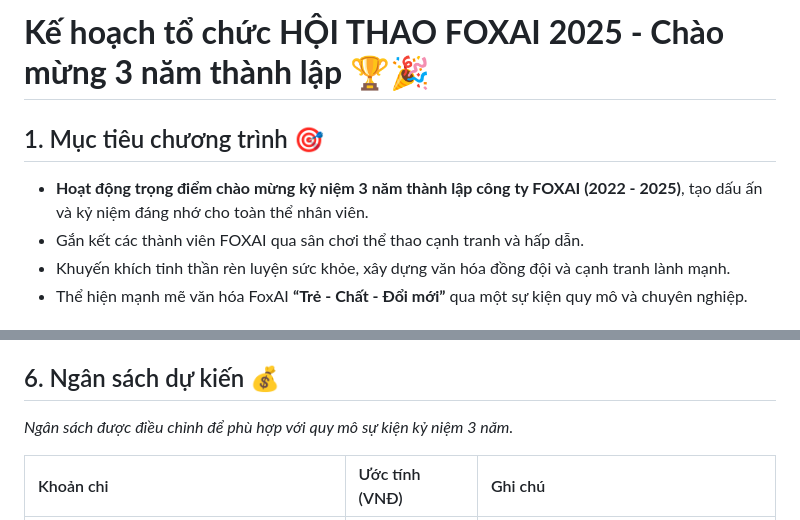
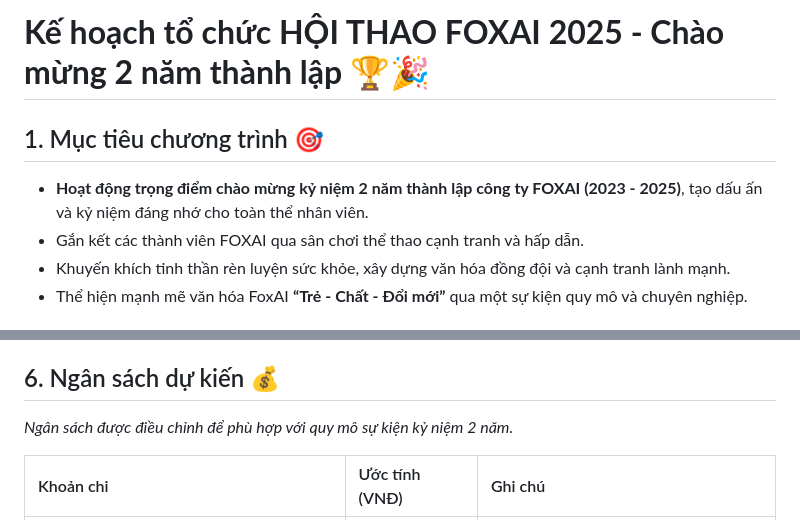
Before and after one commit to hoanglong8/FoxAI-Cong-viec-chung, a Markdown page: Công đoàn - Truyền thông nội bộ/Kế hoạch tổ chức giải cầu lông - tháng 8.md, 2 parts joined by grey strips. Rendered like a GitHub page.

```diff
--- a/Công đoàn - Truyền thông nội bộ/Kế hoạch tổ chức giải cầu lông - tháng 8.md
+++ b/Công đoàn - Truyền thông nội bộ/Kế hoạch tổ chức giải cầu lông - tháng 8.md
@@ -1,8 +1,8 @@
-# **Kế hoạch tổ chức HỘI THAO FOXAI 2025 - Chào mừng 3 năm thành lập** 🏆🎉
+# **Kế hoạch tổ chức HỘI THAO FOXAI 2025 - Chào mừng 2 năm thành lập** 🏆🎉
 
 ## 1. Mục tiêu chương trình 🎯
 
-- **Hoạt động trọng điểm chào mừng kỷ niệm 3 năm thành lập công ty FOXAI (2022 - 2025)**, tạo dấu ấn và kỷ niệm đáng nhớ cho toàn thể nhân viên.
+- **Hoạt động trọng điểm chào mừng kỷ niệm 2 năm thành lập công ty FOXAI (2023 - 2025)**, tạo dấu ấn và kỷ niệm đáng nhớ cho toàn thể nhân viên.
 - Gắn kết các thành viên FOXAI qua sân chơi thể thao cạnh tranh và hấp dẫn.
 - Khuyến khích tinh thần rèn luyện sức khỏe, xây dựng văn hóa đồng đội và cạnh tranh lành mạnh.
 - Thể hiện mạnh mẽ văn hóa FoxAI **“Trẻ - Chất - Đổi mới”** qua một sự kiện quy mô và chuyên nghiệp.
@@ -56,7 +56,7 @@
 
 ## 6. Ngân sách dự kiến 💰
 
-*Ngân sách được điều chỉnh để phù hợp với quy mô sự kiện kỷ niệm 3 năm.*
+*Ngân sách được điều chỉnh để phù hợp với quy mô sự kiện kỷ niệm 2 năm.*
 
 | Khoản chi | Ước tính (VNĐ) | Ghi chú |
 | :--- | :--- | :--- |
```
